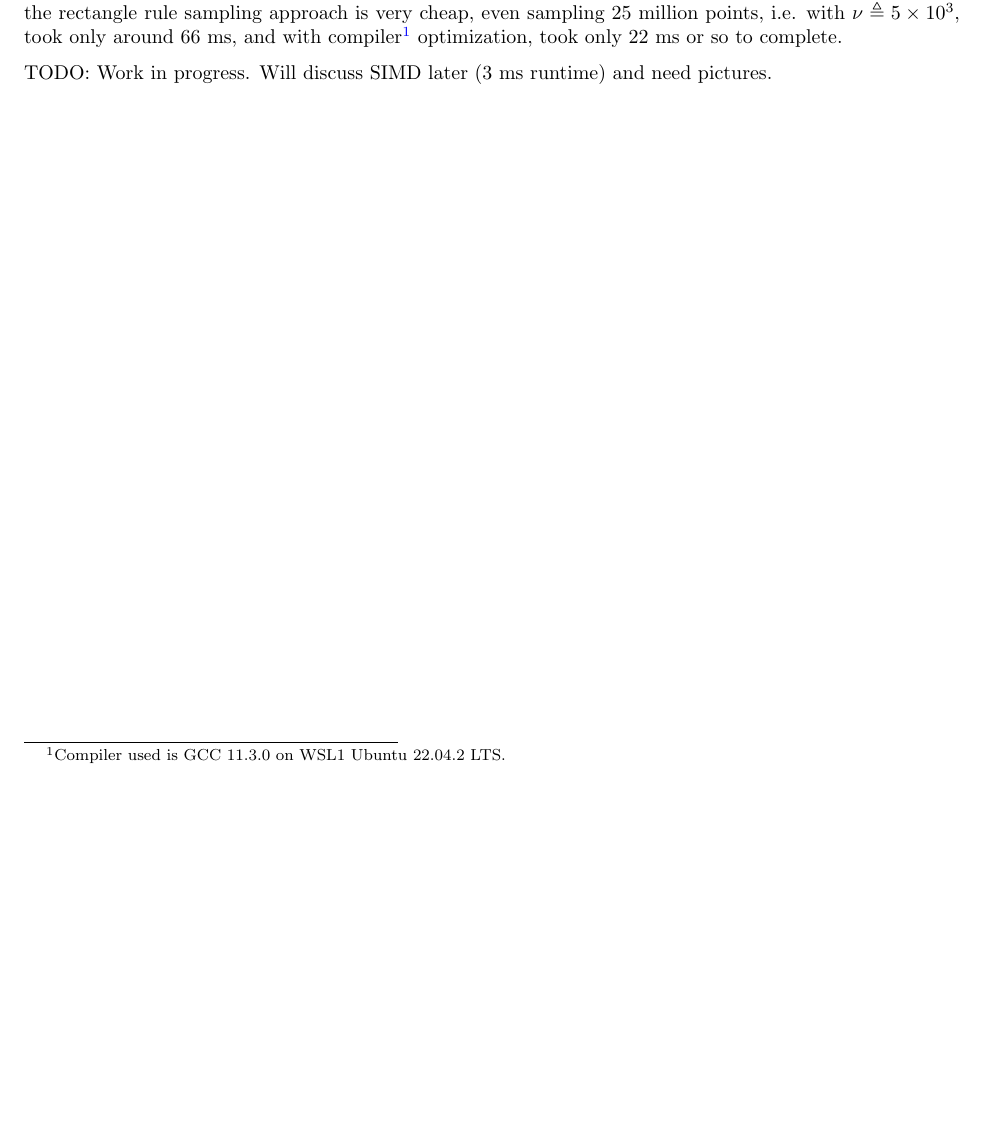
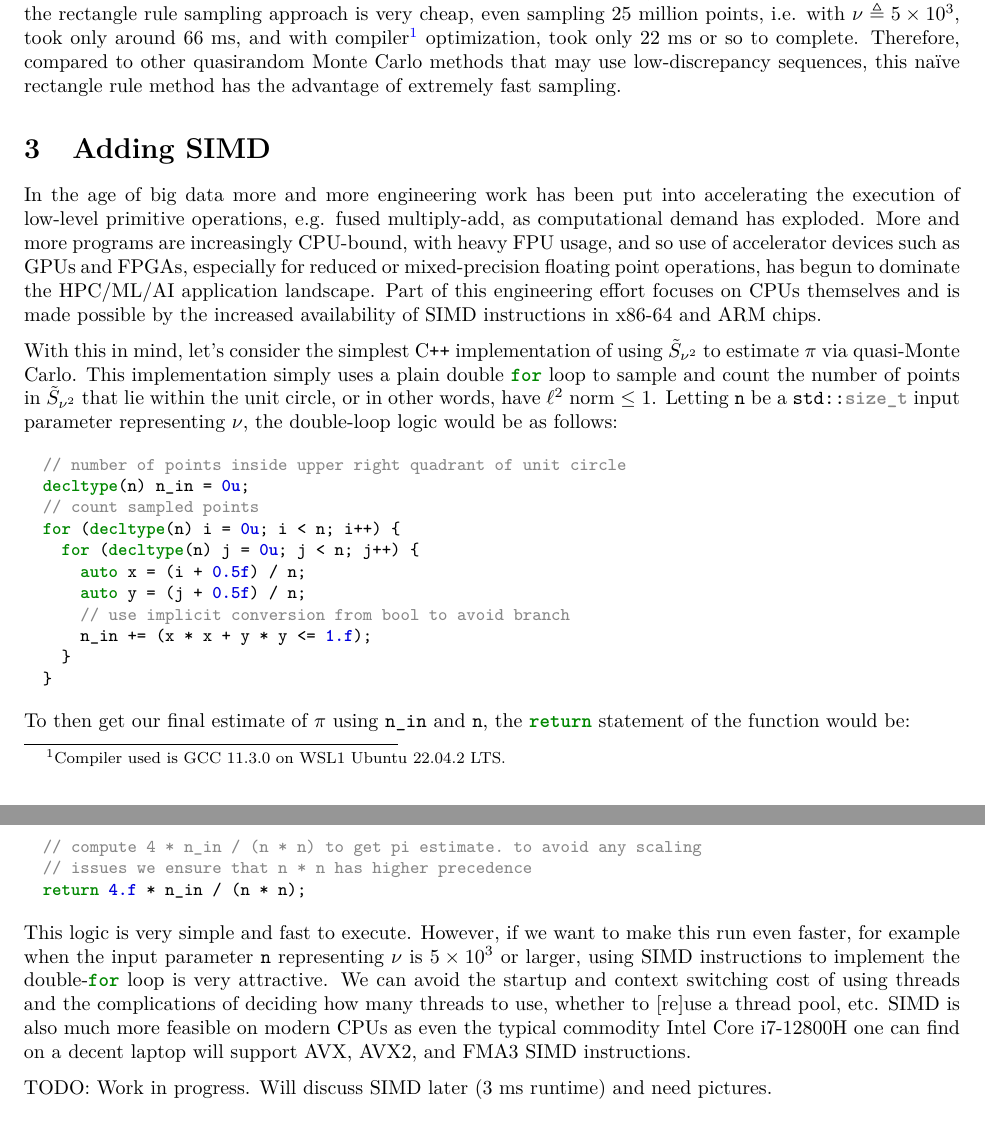
Before and after one commit to phetdam/math, a LaTeX document (tex/original/qmc_pi.tex): part of page 2 of 2 before the commit and two parts of pages 2 and 3 of 3 after it, the two joined at a grey line, cut so that both start at the same text, the shorter picture padded with empty space. Compiled offline with pdfLaTeX.

Commit message:
qmc_pi.tex: add part of section on SIMD with code snippet

```diff
--- a/tex/original/qmc_pi.tex
+++ b/tex/original/qmc_pi.tex
@@ -1,6 +1,11 @@
 \documentclass{article}
 \usepackage[margin=1in]{geometry}
 \usepackage{amsmath, amssymb, amsfonts}
+% use T1 instead of OT1 font encoding otherwise $ displays as pound sign. in
+% addition we have to use lmodern (Latin Modern) otherwise the T1-encoded
+% Computer Modern font displays at a lower quality
+\usepackage[T1]{fontenc}
+\usepackage{lmodern}
 % change equation numbering to section.eq_num
 \numberwithin{equation}{section}
 % set paragraph indent
@@ -9,6 +14,8 @@
 \usepackage{hyperref}
 % make the link colors blue, as well as cite colors
 \hypersetup{colorlinks, linkcolor=blue, citecolor=blue, urlcolor=magenta}
+\usepackage{minted}
+\usemintedstyle{pastie}
 \usepackage{pgfplots}
 % text tilde. see https://tex.stackexchange.com/a/9372/234752
 % note: pdflatex complains that \texttilde already defined
@@ -205,7 +212,64 @@ rectangle rule sampling approach is very cheap, even sampling 25 million
 points, i.e. with $ \nu \triangleq 5 \times 10^3 $, took only around 66 ms, and
 with compiler%
 \footnote{Compiler used is GCC 11.3.0 on WSL1 Ubuntu 22.04.2 LTS.}
-optimization, took only 22 ms or so to complete.
+optimization, took only 22 ms or so to complete. Therefore, compared to other
+quasirandom Monte Carlo methods that may use low-discrepancy sequences, this
+na\"ive rectangle rule method has the advantage of extremely fast sampling.
+
+\section{Adding SIMD}
+
+In the age of big data more and more engineering work has been put into
+accelerating the execution of low-level primitive operations, e.g. fused
+multiply-add, as computational demand has exploded. More and more programs are
+increasingly CPU-bound, with heavy FPU usage, and so use of accelerator devices
+such as GPUs and FPGAs, especially for reduced or mixed-precision floating
+point operations, has begun to dominate the HPC/ML/AI application landscape.
+Part of this engineering effort focuses on CPUs themselves and is made possible
+by the increased availability of SIMD instructions in x86-64 and ARM chips.
+
+\medskip
+
+With this in mind, let's consider the simplest \CXX{} implementation of using
+$ \tilde{S}_{\nu^2} $ to estimate $ \pi $ via quasi-Monte Carlo. This
+implementation simply uses a plain double \mintinline{cpp}{for} loop to sample
+and count the number of points in $ \tilde{S}_{\nu^2} $ that lie within the
+unit circle, or in other words, have $ \ell^2 $ norm $ \le 1 $. Letting
+\mintinline{cpp}{n} be a \mintinline{cpp}{std::size_t} input parameter
+representing $ \nu $, the double-loop logic would be as follows:
+
+\begin{minted}[fontsize=\small]{cpp}
+  // number of points inside upper right quadrant of unit circle
+  decltype(n) n_in = 0u;
+  // count sampled points
+  for (decltype(n) i = 0u; i < n; i++) {
+    for (decltype(n) j = 0u; j < n; j++) {
+      auto x = (i + 0.5f) / n;
+      auto y = (j + 0.5f) / n;
+      // use implicit conversion from bool to avoid branch
+      n_in += (x * x + y * y <= 1.f);
+    }
+  }
+\end{minted}
+
+To then get our final estimate of $ \pi $ using \mintinline{cpp}{n_in} and
+\mintinline{cpp}{n}, the \mintinline{cpp}{return} statement of the function
+would be:
+
+\begin{minted}[fontsize=\small]{cpp}
+  // compute 4 * n_in / (n * n) to get pi estimate. to avoid any scaling
+  // issues we ensure that n * n has higher precedence
+  return 4.f * n_in / (n * n);
+\end{minted}
+
+This logic is very simple and fast to execute. However, if we want to make this
+run even faster, for example when the input parameter \mintinline{cpp}{n}
+representing $ \nu $ is $ 5 \times 10^3 $ or larger, using SIMD instructions to
+implement the double-\mintinline{cpp}{for} loop is very attractive. We can
+avoid the startup and context switching cost of using threads and the
+complications of deciding how many threads to use, whether to [re]use a thread
+pool, etc. SIMD is also much more feasible on modern CPUs as even the typical
+commodity Intel Core i7-12800H one can find on a decent laptop will support
+AVX, AVX2, and FMA3 SIMD instructions.
 
 \medskip
 
```
